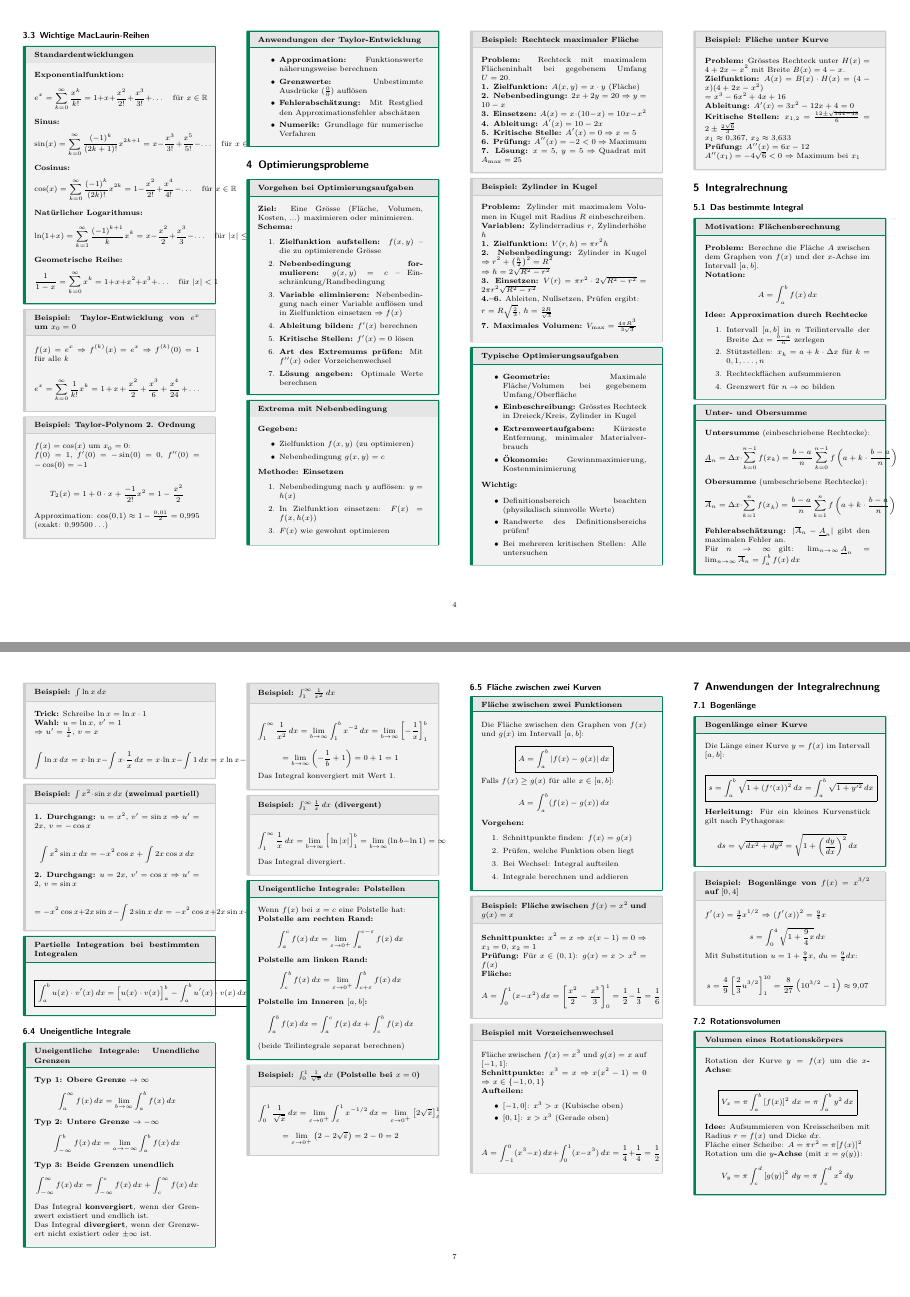
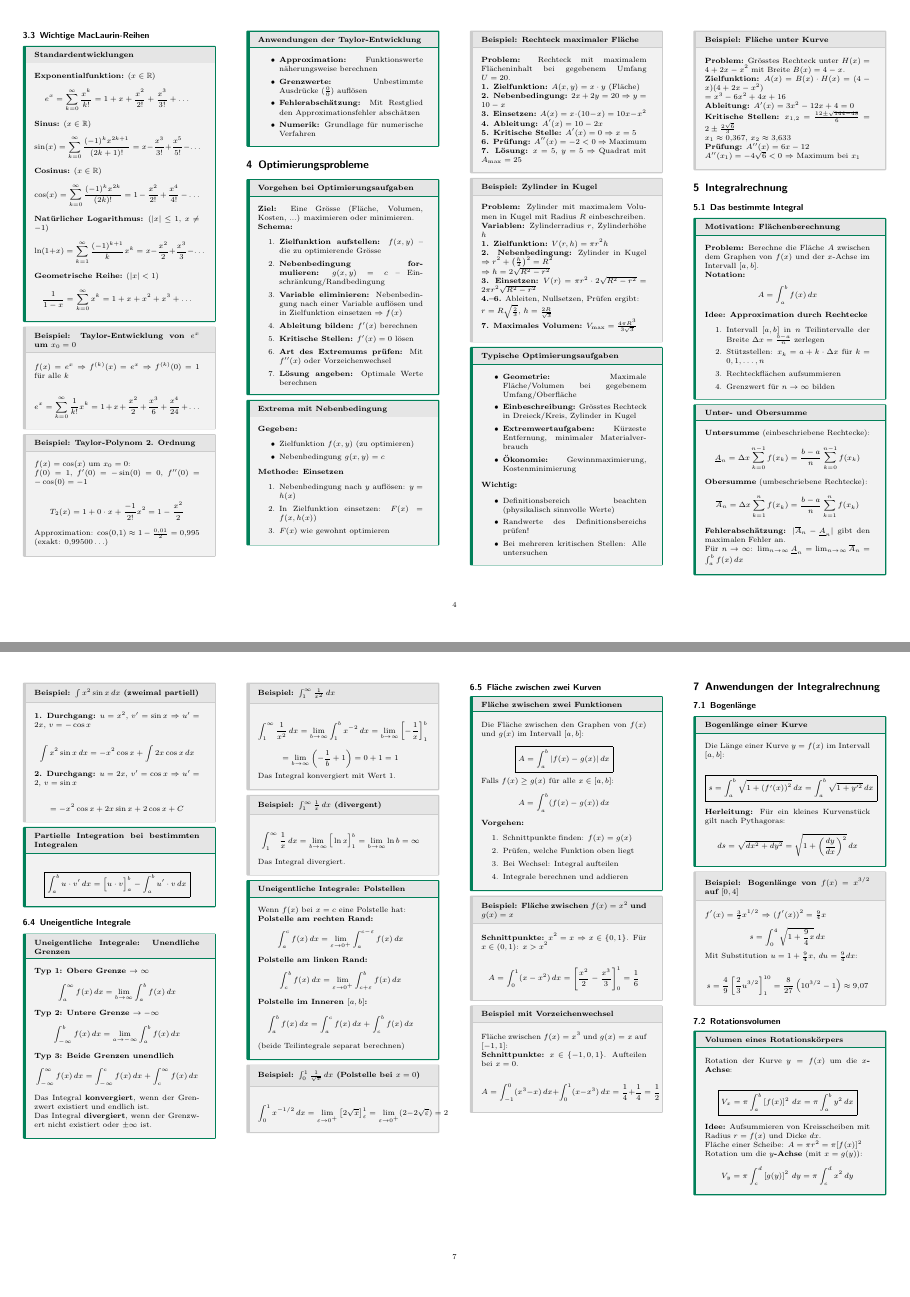
Before and after one commit to thompsonDevs/cheatsheets-compsci-hslu, a LaTeX document (src/ana-g/cheatsheet.tex): pages 4 and 7 of 11, joined at a grey line. The pictures show the PDF file src/ana-g/cheatsheet.pdf that the author committed with the source.

Commit message:
fix: overflows

```diff
--- a/src/ana-g/cheatsheet.tex
+++ b/src/ana-g/cheatsheet.tex
@@ -516,10 +517,9 @@ $\Rightarrow$ $k = 4$ (gerade), $f^{(4)}(0) > 0$ $\Rightarrow$ \textbf{Minimum}
 \begin{mainbox}{Taylor-Reihe um $x_0$}
 Eine (unendlich oft differenzierbare) Funktion $f$ kann als Potenzreihe dargestellt werden:
 
-$$\boxed{f(x) = \sum_{k=0}^{\infty} \frac{f^{(k)}(x_0)}{k!} \cdot (x - x_0)^k}$$
-
-\textbf{Ausgeschrieben:}
-$$f(x) = f(x_0) + f'(x_0)(x-x_0) + \frac{f''(x_0)}{2!}(x-x_0)^2 + \frac{f'''(x_0)}{3!}(x-x_0)^3 + \ldots$$
+$$\boxed{f(x) = \sum_{k=0}^{\infty} \frac{f^{(k)}(x_0)}{k!} (x - x_0)^k}$$
+
+\textbf{Ausgeschrieben:} $f = f(x_0) + f'(x_0)(x-x_0) + \frac{f''(x_0)}{2!}(x-x_0)^2 + \ldots$
 
 \textbf{Koeffizienten:} $a_k = \frac{f^{(k)}(x_0)}{k!}$
 \end{mainbox}
@@ -527,8 +527,7 @@ $$f(x) = f(x_0) + f'(x_0)(x-x_0) + \frac{f''(x_0)}{2!}(x-x_0)^2 + \frac{f'''(x_0
 \begin{mainbox}{MacLaurin-Reihe (Spezialfall $x_0 = 0$)}
 $$\boxed{f(x) = \sum_{k=0}^{\infty} \frac{f^{(k)}(0)}{k!} \cdot x^k}$$
 
-\textbf{Ausgeschrieben:}
-$$f(x) = f(0) + f'(0) \cdot x + \frac{f''(0)}{2!} \cdot x^2 + \frac{f'''(0)}{3!} \cdot x^3 + \ldots$$
+\textbf{Ausgeschrieben:} $f = f(0) + f'(0)x + \frac{f''(0)}{2!}x^2 + \frac{f'''(0)}{3!}x^3 + \ldots$
 \end{mainbox}
 
 \subsection{Taylor-Polynom}
@@ -548,17 +547,3 @@ Es gilt: $f(x) = T_n(x) + R_n(x)$
 \subsection{Wichtige MacLaurin-Reihen}
 
 \begin{mainbox}{Standardentwicklungen}
-\textbf{Exponentialfunktion:}
-$$e^x = \sum_{k=0}^{\infty} \frac{x^k}{k!} = 1 + x + \frac{x^2}{2!} + \frac{x^3}{3!} + \ldots \quad \text{für } x \in \mathbb{R}$$
-
-\textbf{Sinus:}
-$$\sin(x) = \sum_{k=0}^{\infty} \frac{(-1)^k}{(2k+1)!} x^{2k+1} = x - \frac{x^3}{3!} + \frac{x^5}{5!} - \ldots \quad \text{für } x \in \mathbb{R}$$
-
-\textbf{Cosinus:}
-$$\cos(x) = \sum_{k=0}^{\infty} \frac{(-1)^k}{(2k)!} x^{2k} = 1 - \frac{x^2}{2!} + \frac{x^4}{4!} - \ldots \quad \text{für } x \in \mathbb{R}$$
-
-\textbf{Natürlicher Logarithmus:}
-$$\ln(1+x) = \sum_{k=1}^{\infty} \frac{(-1)^{k+1}}{k} x^k = x - \frac{x^2}{2} + \frac{x^3}{3} - \ldots \quad \text{für } |x| \leq 1, x \neq -1$$
-
-\textbf{Geometrische Reihe:}
-$$\frac{1}{1-x} = \sum_{k=0}^{\infty} x^k = 1 + x + x^2 + x^3 + \ldots \quad \text{für } |x| < 1$$
@@ -565,3 +562,5 @@ $$\frac{1}{1-x} = \sum_{k=0}^{\infty} x^k = 1 + x + x^2 + x^3 + \ldots \quad \te
+\textbf{Geometrische Reihe:} ($|x| < 1$)
+$$\frac{1}{1-x} = \sum_{k=0}^{\infty} x^k = 1 + x + x^2 + x^3 + \ldots$$
 \end{mainbox}
 
 \begin{subbox}{Beispiel: Taylor-Entwicklung von $e^x$ um $x_0 = 0$}
@@ -714,14 +713,14 @@ $$A = \int_a^b f(x) \, dx$$
 
 \begin{mainbox}{Unter- und Obersumme}
 \textbf{Untersumme} (einbeschriebene Rechtecke):
-$$\underline{A}_n = \Delta x \cdot \sum_{k=0}^{n-1} f(x_k) = \frac{b-a}{n} \sum_{k=0}^{n-1} f\left(a + k \cdot \frac{b-a}{n}\right)$$
+$$\underline{A}_n = \Delta x \sum_{k=0}^{n-1} f(x_k) = \frac{b-a}{n} \sum_{k=0}^{n-1} f(x_k)$$
 
 \textbf{Obersumme} (umbeschriebene Rechtecke):
-$$\overline{A}_n = \Delta x \cdot \sum_{k=1}^{n} f(x_k) = \frac{b-a}{n} \sum_{k=1}^{n} f\left(a + k \cdot \frac{b-a}{n}\right)$$
+$$\overline{A}_n = \Delta x \sum_{k=1}^{n} f(x_k) = \frac{b-a}{n} \sum_{k=1}^{n} f(x_k)$$
 
 \textbf{Fehlerabschätzung:} $|\overline{A}_n - \underline{A}_n|$ gibt den maximalen Fehler an.
 
-Für $n \to \infty$ gilt: $\lim_{n \to \infty} \underline{A}_n = \lim_{n \to \infty} \overline{A}_n = \int_a^b f(x) \, dx$
+Für $n \to \infty$: $\lim_{n \to \infty} \underline{A}_n = \lim_{n \to \infty} \overline{A}_n = \int_a^b f(x) \, dx$
 \end{mainbox}
 
 \begin{subbox}{Beispiel: $\int_1^2 x^2 \, dx$ mit Rechtecksummen}
@@ -755,9 +754,9 @@ $$\sum_{k=1}^{n} k^3 = \frac{n^2(n+1)^2}{4} = \left(\frac{n(n+1)}{2}\right)^2$$
 \begin{subbox}{Anwendung: Herleitung von $\int_0^1 x^2 \, dx$}
 Mit $\Delta x = \frac{1}{n}$ und $x_k = \frac{k}{n}$:
 
-$$\overline{A}_n = \frac{1}{n} \sum_{k=1}^{n} \left(\frac{k}{n}\right)^2 = \frac{1}{n^3} \sum_{k=1}^{n} k^2 = \frac{1}{n^3} \cdot \frac{n(n+1)(2n+1)}{6}$$
-
-$$= \frac{(n+1)(2n+1)}{6n^2} = \frac{2n^2 + 3n + 1}{6n^2} \xrightarrow{n \to \infty} \frac{2}{6} = \frac{1}{3}$$
+$$\overline{A}_n = \frac{1}{n} \sum_{k=1}^{n} \left(\frac{k}{n}\right)^2 = \frac{1}{n^3} \cdot \frac{n(n+1)(2n+1)}{6}$$
+
+$$= \frac{(n+1)(2n+1)}{6n^2} \xrightarrow{n \to \infty} \frac{1}{3}$$
 
 Also: $\int_0^1 x^2 \, dx = \frac{1}{3}$
 \end{subbox}
@@ -893,8 +890,7 @@ $$\int (f(x) + g(x))\,dx = \int f(x)\,dx + \int g(x)\,dx$$
 \textbf{Faktorregel:}
 $$\int c \cdot f(x)\,dx = c \cdot \int f(x)\,dx$$
 
-\textbf{Linearität:}
-$$\int (a \cdot f(x) + b \cdot g(x))\,dx = a \int f(x)\,dx + b \int g(x)\,dx$$
+\textbf{Linearität:} $\int (af + bg)\,dx = a \int f\,dx + b \int g\,dx$
 \end{mainbox}
 
 \subsection{Integration durch Substitution}
@@ -941,11 +937,9 @@ $$\boxed{\int_a^b f(g(x)) \cdot g'(x)\,dx = \int_{g(a)}^{g(b)} f(u)\,du}$$
 \begin{subbox}{Beispiel: Bestimmtes Integral}
 $$\int_0^1 2x \cdot e^{x^2}\,dx$$
 
-\textbf{Substitution:} $u = x^2$, $du = 2x\,dx$
-
-\textbf{Grenzen:} $x = 0 \Rightarrow u = 0$, $x = 1 \Rightarrow u = 1$
-
-$$\int_0^1 2x \cdot e^{x^2}\,dx = \int_0^1 e^u\,du = \Big[e^u\Big]_0^1 = e^1 - e^0 = e - 1$$
+\textbf{Substitution:} $u = x^2$, $du = 2x\,dx$. Grenzen: $u(0) = 0$, $u(1) = 1$
+
+$$\int_0^1 2x \cdot e^{x^2}\,dx = \int_0^1 e^u\,du = e - 1$$
 \end{subbox}
 
 \begin{mainbox}{Typische Substitutionen}
@@ -987,3 +976,4 @@ $$\int \frac{2x}{x^2 + 1}\,dx = \int \frac{1}{u}\,du = \ln|u| + C = \ln(x^2 + 1)
+$$= \int \frac{1}{u}\,du = \ln|u| + C = \ln(x^2 + 1) + C$$
 \end{subbox}
 
 \subsection{Partielle Integration}
@@ -1032,25 +1019,23 @@ $$\int x \cdot e^x\,dx = x \cdot e^x - \int 1 \cdot e^x\,dx = x \cdot e^x - e^x
 \begin{subbox}{Beispiel: $\int \ln x\,dx$}
 \textbf{Trick:} Schreibe $\ln x = \ln x \cdot 1$
 
-\textbf{Wahl:} $u = \ln x$, $v' = 1$
-
-$\Rightarrow$ $u' = \frac{1}{x}$, $v = x$
-
-$$\int \ln x\,dx = x \cdot \ln x - \int x \cdot \frac{1}{x}\,dx = x \cdot \ln x - \int 1\,dx = x \ln x - x + C$$
-\end{subbox}
-
-\begin{subbox}{Beispiel: $\int x^2 \cdot \sin x\,dx$ (zweimal partiell)}
+\textbf{Wahl:} $u = \ln x$, $v' = 1$ $\Rightarrow$ $u' = \frac{1}{x}$, $v = x$
+
+$$\int \ln x\,dx = x \ln x - \int x \cdot \frac{1}{x}\,dx = x \ln x - x + C$$
+\end{subbox}
+
+\begin{subbox}{Beispiel: $\int x^2 \sin x\,dx$ (zweimal partiell)}
 \textbf{1. Durchgang:} $u = x^2$, $v' = \sin x$ $\Rightarrow$ $u' = 2x$, $v = -\cos x$
 
 $$\int x^2 \sin x\,dx = -x^2 \cos x + \int 2x \cos x\,dx$$
 
 \textbf{2. Durchgang:} $u = 2x$, $v' = \cos x$ $\Rightarrow$ $u' = 2$, $v = \sin x$
 
-$$= -x^2 \cos x + 2x \sin x - \int 2 \sin x\,dx = -x^2 \cos x + 2x \sin x + 2\cos x + C$$
+$$= -x^2 \cos x + 2x \sin x + 2\cos x + C$$
 \end{subbox}
 
 \begin{mainbox}{Partielle Integration bei bestimmten Integralen}
-$$\boxed{\int_a^b u(x) \cdot v'(x)\,dx = \Big[u(x) \cdot v(x)\Big]_a^b - \int_a^b u'(x) \cdot v(x)\,dx}$$
+$$\boxed{\int_a^b u \cdot v'\,dx = \Big[u \cdot v\Big]_a^b - \int_a^b u' \cdot v\,dx}$$
 \end{mainbox}
 
 \subsection{Uneigentliche Integrale}
@@ -1078,7 +1063,7 @@ Das Integral konvergiert mit Wert $1$.
 \end{subbox}
 
 \begin{subbox}{Beispiel: $\int_1^{\infty} \frac{1}{x}\,dx$ (divergent)}
-$$\int_1^{\infty} \frac{1}{x}\,dx = \lim_{b \to \infty} \Big[\ln|x|\Big]_1^b = \lim_{b \to \infty} (\ln b - \ln 1) = \infty$$
+$$\int_1^{\infty} \frac{1}{x}\,dx = \lim_{b \to \infty} \Big[\ln x\Big]_1^b = \lim_{b \to \infty} \ln b = \infty$$
 
 Das Integral divergiert.
 \end{subbox}
@@ -1098,8 +1083,7 @@ $$\int_a^{b} f(x)\,dx = \int_a^{c} f(x)\,dx + \int_c^{b} f(x)\,dx$$
 \end{mainbox}
 
 \begin{subbox}{Beispiel: $\int_0^{1} \frac{1}{\sqrt{x}}\,dx$ (Polstelle bei $x=0$)}
-$$\int_0^{1} \frac{1}{\sqrt{x}}\,dx = \lim_{\varepsilon \to 0^+} \int_{\varepsilon}^{1} x^{-1/2}\,dx = \lim_{\varepsilon \to 0^+} \left[2\sqrt{x}\right]_{\varepsilon}^{1}$$
-$$= \lim_{\varepsilon \to 0^+} \left(2 - 2\sqrt{\varepsilon}\right) = 2 - 0 = 2$$
+$$\int_0^{1} x^{-1/2}\,dx = \lim_{\varepsilon \to 0^+} \left[2\sqrt{x}\right]_{\varepsilon}^{1} = \lim_{\varepsilon \to 0^+} (2 - 2\sqrt{\varepsilon}) = 2$$
 \end{subbox}
 
 \subsection{Fläche zwischen zwei Kurven}
@@ -1122,17 +1106,12 @@ $$A = \int_a^b (f(x) - g(x))\,dx$$
 \end{mainbox}
 
 \begin{subbox}{Beispiel: Fläche zwischen $f(x) = x^2$ und $g(x) = x$}
-\textbf{Schnittpunkte:} $x^2 = x$ $\Rightarrow$ $x(x-1) = 0$ $\Rightarrow$ $x_1 = 0$, $x_2 = 1$
-
-\textbf{Prüfung:} Für $x \in (0, 1)$: $g(x) = x > x^2 = f(x)$
-
-\textbf{Fläche:}
-$$A = \int_0^1 (x - x^2)\,dx = \left[\frac{x^2}{2} - \frac{x^3}{3}\right]_0^1 = \frac{1}{2} - \frac{1}{3} = \frac{1}{6}$$
+\textbf{Schnittpunkte:} $x^2 = x$ $\Rightarrow$ $x \in \{0, 1\}$. Für $x \in (0,1)$: $x > x^2$
+
+$$A = \int_0^1 (x - x^2)\,dx = \left[\frac{x^2}{2} - \frac{x^3}{3}\right]_0^1 = \frac{1}{6}$$
 \end{subbox}
 
 \begin{subbox}{Beispiel mit Vorzeichenwechsel}
 Fläche zwischen $f(x) = x^3$ und $g(x) = x$ auf $[-1, 1]$:
 
-\textbf{Schnittpunkte:} $x^3 = x$ $\Rightarrow$ $x(x^2-1) = 0$ $\Rightarrow$ $x \in \{-1, 0, 1\}$
-
-\textbf{Aufteilen:}
+\textbf{Schnittpunkte:} $x \in \{-1, 0, 1\}$. Aufteilen bei $x = 0$.
@@ -1183,15 +1158,11 @@ $$V_y = \pi \int_c^d \left[g(y)\right]^2\,dy = \pi \int_c^d x^2\,dy$$
 \end{mainbox}
 
 \begin{subbox}{Beispiel: Kegel mit Radius $R$ und Höhe $h$}
-Gerade: $f(x) = \frac{R}{h}x$ auf $[0, h]$
-
-$$V = \pi \int_0^h \left(\frac{R}{h}x\right)^2 dx = \pi \frac{R^2}{h^2} \int_0^h x^2\,dx = \pi \frac{R^2}{h^2} \cdot \frac{h^3}{3} = \frac{1}{3}\pi R^2 h$$
+$f(x) = \frac{R}{h}x$ auf $[0, h]$: $V = \pi \int_0^h \left(\frac{Rx}{h}\right)^2 dx = \frac{\pi R^2 h}{3}$
 \end{subbox}
 
 \begin{subbox}{Beispiel: Kugel mit Radius $R$}
-Halbkreis: $f(x) = \sqrt{R^2 - x^2}$ auf $[-R, R]$
-
-$$V = \pi \int_{-R}^{R} (R^2 - x^2)\,dx = \pi \left[R^2 x - \frac{x^3}{3}\right]_{-R}^{R} = \pi \cdot \frac{4R^3}{3} = \frac{4}{3}\pi R^3$$
+$f(x) = \sqrt{R^2 - x^2}$ auf $[-R, R]$: $V = \pi \int_{-R}^{R} (R^2 - x^2)\,dx = \frac{4}{3}\pi R^3$
 \end{subbox}
 
 \subsection{Mantelfläche}
@@ -1213,11 +1184,9 @@ Umfang $\times$ Bogenlänge: $2\pi \cdot f(x) \cdot ds$
 \end{mainbox}
 
 \begin{subbox}{Beispiel: Kugeloberfläche mit Radius $R$}
-$f(x) = \sqrt{R^2 - x^2}$, $f'(x) = \frac{-x}{\sqrt{R^2-x^2}}$
-
-$1 + (f'(x))^2 = 1 + \frac{x^2}{R^2-x^2} = \frac{R^2}{R^2-x^2}$
-
-$$M = 2\pi \int_{-R}^{R} \sqrt{R^2-x^2} \cdot \frac{R}{\sqrt{R^2-x^2}}\,dx = 2\pi R \int_{-R}^{R} dx = 2\pi R \cdot 2R = 4\pi R^2$$
+$f(x) = \sqrt{R^2 - x^2}$, \quad $1 + (f')^2 = \frac{R^2}{R^2-x^2}$
+
+$$M = 2\pi \int_{-R}^{R} \sqrt{R^2-x^2} \cdot \frac{R}{\sqrt{R^2-x^2}}\,dx = 4\pi R^2$$
 \end{subbox}
 
 \subsection{Praxisbeispiel: Trinkflasche}
@@ -1264,6 +1231,8 @@ Fläche zwischen Kurven & $A = \int_a^b |f(x) - g(x)|\,dx$ \\
-Bogenlänge & $s = \int_a^b \sqrt{1 + (f'(x))^2}\,dx$ \\
-Rotationsvolumen ($x$-Achse) & $V_x = \pi \int_a^b [f(x)]^2\,dx$ \\
-Mantelfläche ($x$-Achse) & $M_x = 2\pi \int_a^b f(x)\sqrt{1+(f'(x))^2}\,dx$ \\
+Fläche unter Kurve & $\int_a^b f(x)\,dx$ \\
+Fläche zw.\ Kurven & $\int_a^b |f - g|\,dx$ \\
+Bogenlänge & $\int_a^b \sqrt{1 + f'^2}\,dx$ \\
+Rotationsvolumen & $\pi \int_a^b f^2\,dx$ \\
+Mantelfläche & $2\pi \int_a^b f\sqrt{1+f'^2}\,dx$ \\
 \end{tabular}
 \end{center}
 \end{mainbox}
@@ -1513 +1479,0 @@ $\displaystyle s = \int_0^{\pi/2} \sqrt{1 + \sin^2(x)}\,dx$ mit $n = 2$ (4 Teilp
-$h = \frac{\pi/2}{2 \cdot 2} = \frac{\pi}{8}$
```
Also changed, not shown: src/ana-g/cheatsheet.pdf, src/ana-g/cheatsheet.tex (116 more changed lines).
